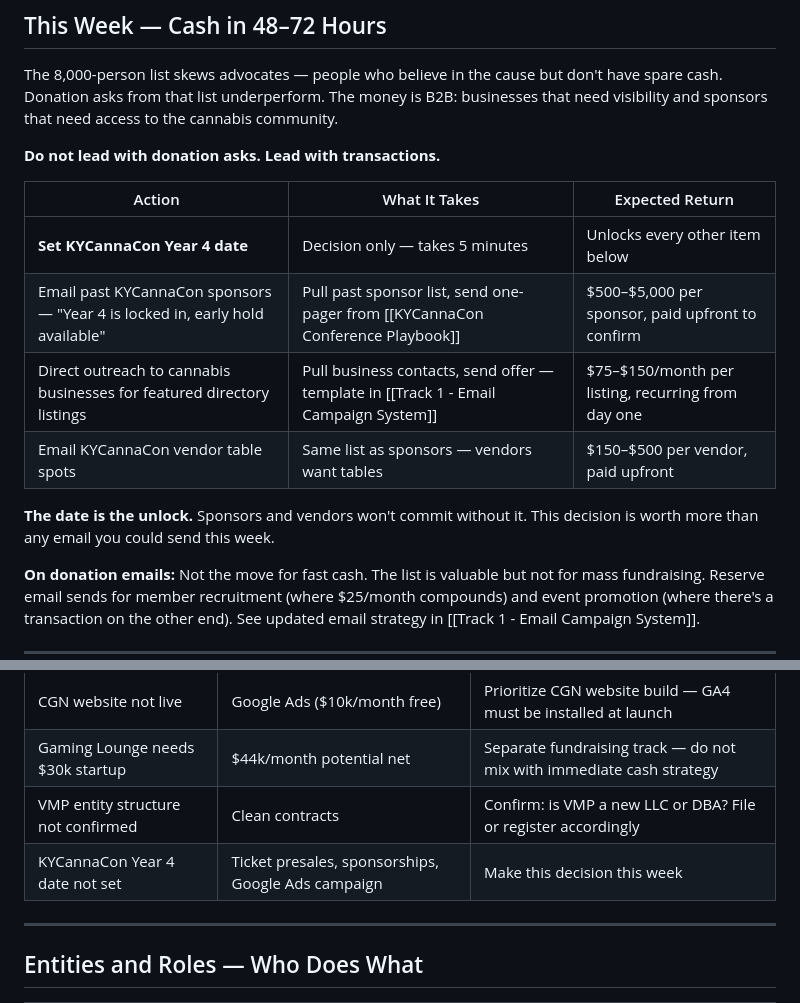
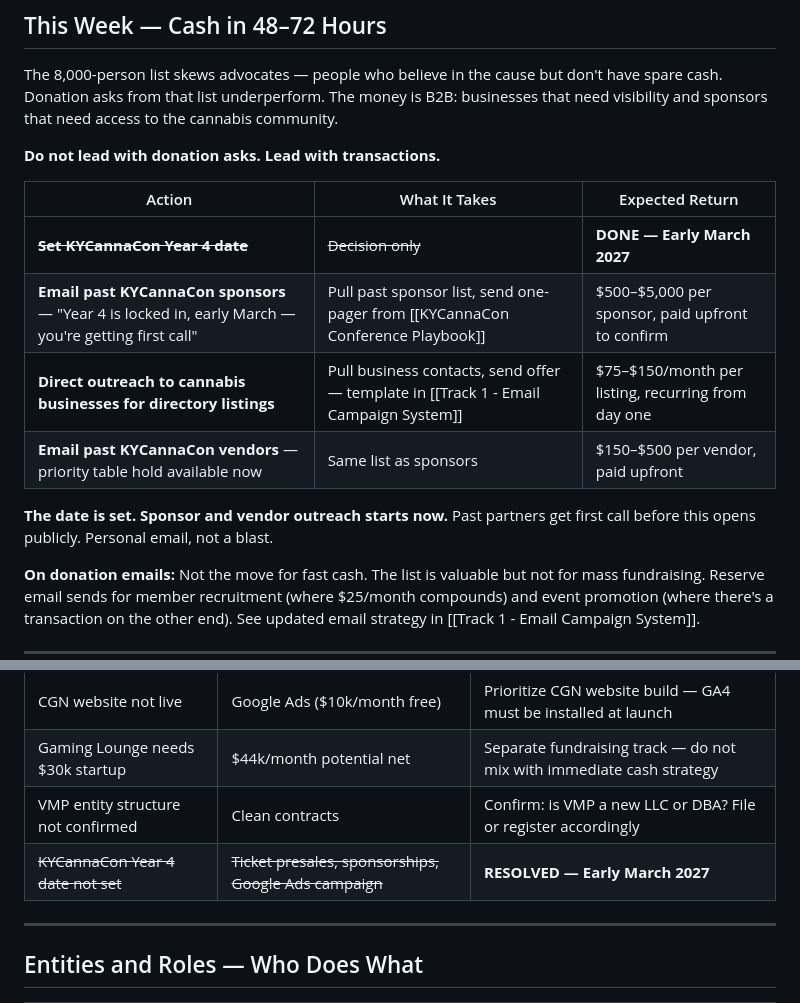
Before and after one commit to lauren2329/second-brain, a Markdown page: System/Dashboards/Revenue Action Dashboard.md, 2 parts joined by grey strips. Rendered like a GitHub page.

Commit message:
Add General Assembly timing strategy and pre-production timeline to KYCannaCon
KYCannaCon Year 4 set for early March 2027 — timed to Kentucky General Assembly mid-session. Added strategic rationale (bills moving, press coverage, legislators as speakers, industry players already engaged), pre-production timeline (June–November: sponsor outreach, venue, Google Ads), legislator speaker strategy with invite/decline tracking, and updated Revenue Action Dashboard to reflect date is resolved and B2B outreach is the immediate action.

https://claude.ai/code/session_01XJz29YupFtQdDXLyUPV7KR

```diff
--- a/System/Dashboards/Revenue Action Dashboard.md
+++ b/System/Dashboards/Revenue Action Dashboard.md
@@ -21,12 +21,12 @@ The 8,000-person list skews advocates — people who believe in the cause but do
 
 | Action | What It Takes | Expected Return |
 |---|---|---|
-| **Set KYCannaCon Year 4 date** | Decision only — takes 5 minutes | Unlocks every other item below |
-| Email past KYCannaCon sponsors — "Year 4 is locked in, early hold available" | Pull past sponsor list, send one-pager from [[KYCannaCon Conference Playbook]] | $500–$5,000 per sponsor, paid upfront to confirm |
-| Direct outreach to cannabis businesses for featured directory listings | Pull business contacts, send offer — template in [[Track 1 - Email Campaign System]] | $75–$150/month per listing, recurring from day one |
-| Email KYCannaCon vendor table spots | Same list as sponsors — vendors want tables | $150–$500 per vendor, paid upfront |
+| ~~**Set KYCannaCon Year 4 date**~~ | ~~Decision only~~ | **DONE — Early March 2027** |
+| **Email past KYCannaCon sponsors** — "Year 4 is locked in, early March — you're getting first call" | Pull past sponsor list, send one-pager from [[KYCannaCon Conference Playbook]] | $500–$5,000 per sponsor, paid upfront to confirm |
+| **Direct outreach to cannabis businesses for directory listings** | Pull business contacts, send offer — template in [[Track 1 - Email Campaign System]] | $75–$150/month per listing, recurring from day one |
+| **Email past KYCannaCon vendors** — priority table hold available now | Same list as sponsors | $150–$500 per vendor, paid upfront |
 
-**The date is the unlock.** Sponsors and vendors won't commit without it. This decision is worth more than any email you could send this week.
+**The date is set. Sponsor and vendor outreach starts now.** Past partners get first call before this opens publicly. Personal email, not a blast.
 
 **On donation emails:** Not the move for fast cash. The list is valuable but not for mass fundraising. Reserve email sends for member recruitment (where $25/month compounds) and event promotion (where there's a transaction on the other end). See updated email strategy in [[Track 1 - Email Campaign System]].
 
@@ -94,7 +94,7 @@ SSI + this stack = sustainable floor with real upside.
 | CGN website not live | Google Ads ($10k/month free) | Prioritize CGN website build — GA4 must be installed at launch |
 | Gaming Lounge needs $30k startup | $44k/month potential net | Separate fundraising track — do not mix with immediate cash strategy |
 | VMP entity structure not confirmed | Clean contracts | Confirm: is VMP a new LLC or DBA? File or register accordingly |
-| KYCannaCon Year 4 date not set | Ticket presales, sponsorships, Google Ads campaign | Make this decision this week |
+| ~~KYCannaCon Year 4 date not set~~ | ~~Ticket presales, sponsorships, Google Ads campaign~~ | **RESOLVED — Early March 2027** |
 
 ---
 
```
Also changed, not shown: 1 other file.
